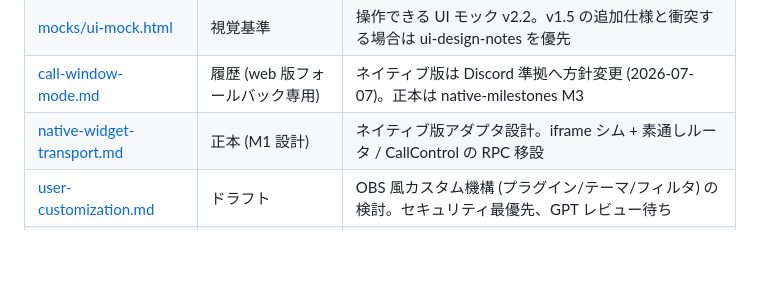
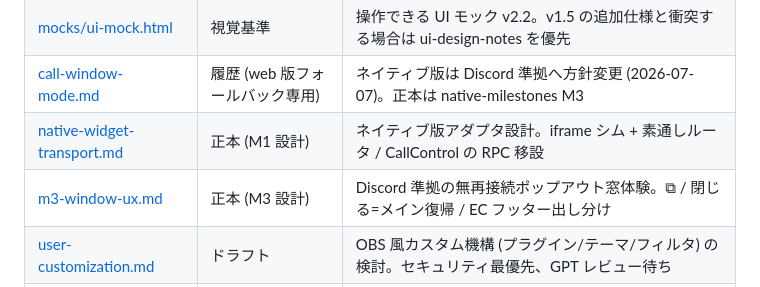
Before and after one commit to zoobookfool/selfmatrix-workspace, a Markdown page: README.md, the part around the change. Drawn GitHub-style; blank space fills up the shorter version.

```diff
--- a/README.md
+++ b/README.md
@@ -56,6 +56,7 @@
 | [mocks/ui-mock.html](design/mocks/ui-mock.html) | 視覚基準 | 操作できる UI モック v2.2。v1.5 の追加仕様と衝突する場合は ui-design-notes を優先 |
 | [call-window-mode.md](design/call-window-mode.md) | 履歴 (web 版フォールバック専用) | ネイティブ版は Discord 準拠へ方針変更 (2026-07-07)。正本は native-milestones M3 |
 | [native-widget-transport.md](design/native-widget-transport.md) | 正本 (M1 設計) | ネイティブ版アダプタ設計。iframe シム + 素通しルータ / CallControl の RPC 移設 |
+| [m3-window-ux.md](design/m3-window-ux.md) | 正本 (M3 設計) | Discord 準拠の無再接続ポップアウト窓体験。⧉ / 閉じる=メイン復帰 / EC フッター出し分け |
 | [user-customization.md](design/user-customization.md) | ドラフト | OBS 風カスタム機構 (プラグイン/テーマ/フィルタ) の検討。セキュリティ最優先、GPT レビュー待ち |
 | [release-pipeline.md](design/release-pipeline.md) | ドラフト | M2 のリリース CI + 自動更新 + minisign 自前署名の実装計画。鍵生成は運用者オフライン作業 |
 | [native-client-rethink.md](design/native-client-rethink.md) | ドラフト | クライアントのネイティブアプリ化。小型 prototype 着手可、最終 LiveKit join 待ち |
```
Also changed, not shown: design/m3-window-ux.md (added, +79 -0 lines).
